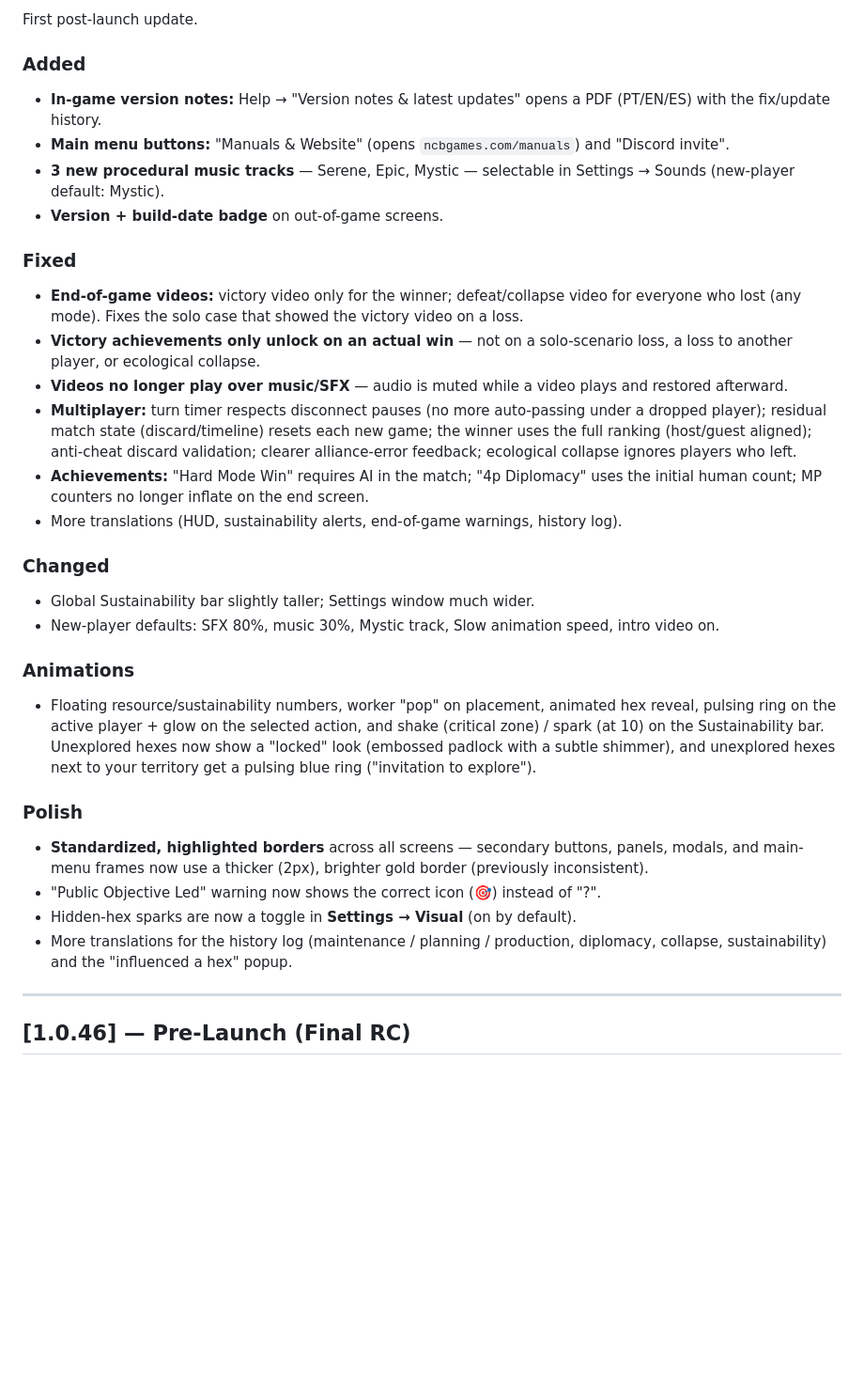
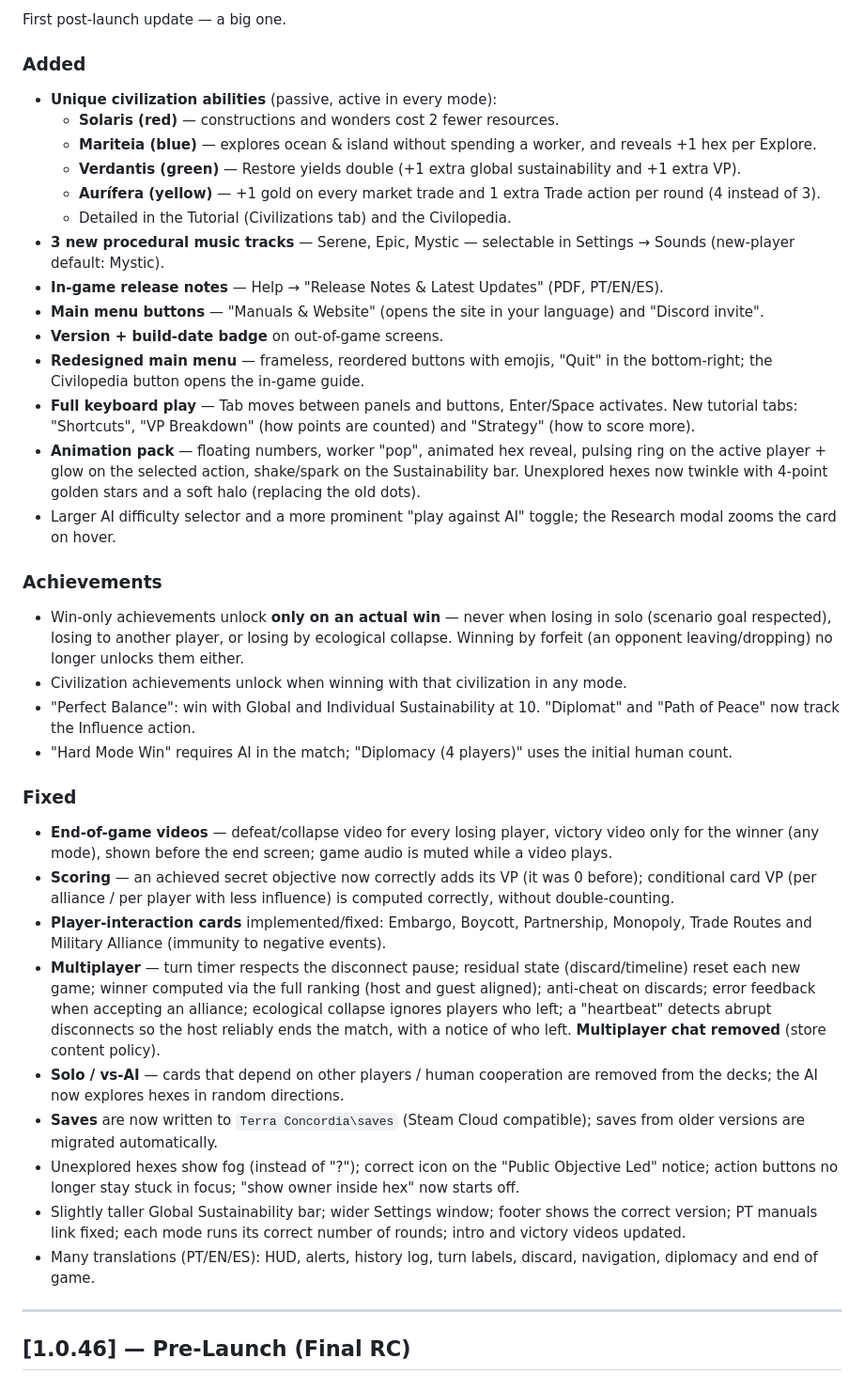
Before and after one commit to terraconcordiagame/terra-concordia-public, a Markdown page: release-notes/README.md, the part around one of its changes. Shown at 94% size. Drawn GitHub-style; blank space fills up the shorter version.

Commit message:
docs(release-notes): rewrite v1.1.0 to match official 06-18 notes (civ abilities, keyboard play, scoring/MP fixes)
Syncs the public notes to the regenerated official release notes (PT/EN/ES PDF, 2026-06-18). Adds unique civilization abilities, redesigned menu, full keyboard play + tutorial tabs, scoring fixes, player-interaction cards, Steam Cloud saves, MP heartbeat, chat removal, corrected hex visuals (golden stars/fog). Date 06-17 -> 06-18.

Co-Authored-By: Claude Opus 4.8 <noreply@anthropic.com>

```diff
--- a/release-notes/README.md
+++ b/release-notes/README.md
@@ -16,32 +16,38 @@ Future release notes will appear here.
 
-First post-launch update.
+First post-launch update — a big one.
 
 ### Added
-- **In-game version notes:** Help → "Version notes & latest updates" opens a PDF (PT/EN/ES) with the fix/update history.
-- **Main menu buttons:** "Manuals & Website" (opens `ncbgames.com/manuals`) and "Discord invite".
+- **Unique civilization abilities** (passive, active in every mode):
+  - **Solaris (red)** — constructions and wonders cost 2 fewer resources.
+  - **Mariteia (blue)** — explores ocean & island without spending a worker, and reveals +1 hex per Explore.
+  - **Verdantis (green)** — Restore yields double (+1 extra global sustainability and +1 extra VP).
+  - **Aurífera (yellow)** — +1 gold on every market trade and 1 extra Trade action per round (4 instead of 3).
+  - Detailed in the Tutorial (Civilizations tab) and the Civilopedia.
 - **3 new procedural music tracks** — Serene, Epic, Mystic — selectable in Settings → Sounds (new-player default: Mystic).
+- **In-game release notes** — Help → "Release Notes & Latest Updates" (PDF, PT/EN/ES).
+- **Main menu buttons** — "Manuals & Website" (opens the site in your language) and "Discord invite".
 - **Version + build-date badge** on out-of-game screens.
+- **Redesigned main menu** — frameless, reordered buttons with emojis, "Quit" in the bottom-right; the Civilopedia button opens the in-game guide.
+- **Full keyboard play** — Tab moves between panels and buttons, Enter/Space activates. New tutorial tabs: "Shortcuts", "VP Breakdown" (how points are counted) and "Strategy" (how to score more).
+- **Animation pack** — floating numbers, worker "pop", animated hex reveal, pulsing ring on the active player + glow on the selected action, shake/spark on the Sustainability bar. Unexplored hexes now twinkle with 4-point golden stars and a soft halo (replacing the old dots).
+- Larger AI difficulty selector and a more prominent "play against AI" toggle; the Research modal zooms the card on hover.
+
+### Achievements
+- Win-only achievements unlock **only on an actual win** — never when losing in solo (scenario goal respected), losing to another player, or losing by ecological collapse. Winning by forfeit (an opponent leaving/dropping) no longer unlocks them either.
+- Civilization achievements unlock when winning with that civilization in any mode.
+- "Perfect Balance": win with Global and Individual Sustainability at 10. "Diplomat" and "Path of Peace" now track the Influence action.
+- "Hard Mode Win" requires AI in the match; "Diplomacy (4 players)" uses the initial human count.
 
 ### Fixed
-- **End-of-game videos:** victory video only for the winner; defeat/collapse video for everyone who lost (any mode). Fixes the solo case that showed the victory video on a loss.
-- **Victory achievements only unlock on an actual win** — not on a solo-scenario loss, a loss to another player, or ecological collapse.
-- **Videos no longer play over music/SFX** — audio is muted while a video plays and restored afterward.
-- **Multiplayer:** turn timer respects disconnect pauses (no more auto-passing under a dropped player); residual match state (discard/timeline) resets each new game; the winner uses the full ranking (host/guest aligned); anti-cheat discard validation; clearer alliance-error feedback; ecological collapse ignores players who left.
-- **Achievements:** "Hard Mode Win" requires AI in the match; "4p Diplomacy" uses the initial human count; MP counters no longer inflate on the end screen.
-- More translations (HUD, sustainability alerts, end-of-game warnings, history log).
-
-### Changed
-- Global Sustainability bar slightly taller; Settings window much wider.
-- New-player defaults: SFX 80%, music 30%, Mystic track, Slow animation speed, intro video on.
-
-### Animations
-- Floating resource/sustainability numbers, worker "pop" on placement, animated hex reveal, pulsing ring on the active player + glow on the selected action, and shake (critical zone) / spark (at 10) on the Sustainability bar. Unexplored hexes now show a "locked" look (embossed padlock with a subtle shimmer), and unexplored hexes next to your territory get a pulsing blue ring ("invitation to explore").
-
-### Polish
-- **Standardized, highlighted borders** across all screens — secondary buttons, panels, modals, and main-menu frames now use a thicker (2px), brighter gold border (previously inconsistent).
-- "Public Objective Led" warning now shows the correct icon (🎯) instead of "?".
-- Hidden-hex sparks are now a toggle in **Settings → Visual** (on by default).
-- More translations for the history log (maintenance / planning / production, diplomacy, collapse, sustainability) and the "influenced a hex" popup.
+- **End-of-game videos** — defeat/collapse video for every losing player, victory video only for the winner (any mode), shown before the end screen; game audio is muted while a video plays.
+- **Scoring** — an achieved secret objective now correctly adds its VP (it was 0 before); conditional card VP (per alliance / per player with less influence) is computed correctly, without double-counting.
+- **Player-interaction cards** implemented/fixed: Embargo, Boycott, Partnership, Monopoly, Trade Routes and Military Alliance (immunity to negative events).
+- **Multiplayer** — turn timer respects the disconnect pause; residual state (discard/timeline) reset each new game; winner computed via the full ranking (host and guest aligned); anti-cheat on discards; error feedback when accepting an alliance; ecological collapse ignores players who left; a "heartbeat" detects abrupt disconnects so the host reliably ends the match, with a notice of who left. **Multiplayer chat removed** (store content policy).
+- **Solo / vs-AI** — cards that depend on other players / human cooperation are removed from the decks; the AI now explores hexes in random directions.
+- **Saves** are now written to `Terra Concordia\saves` (Steam Cloud compatible); saves from older versions are migrated automatically.
+- Unexplored hexes show fog (instead of "?"); correct icon on the "Public Objective Led" notice; action buttons no longer stay stuck in focus; "show owner inside hex" now starts off.
+- Slightly taller Global Sustainability bar; wider Settings window; footer shows the correct version; PT manuals link fixed; each mode runs its correct number of rounds; intro and victory videos updated.
+- Many translations (PT/EN/ES): HUD, alerts, history log, turn labels, discard, navigation, diplomacy and end of game.
 
 ---
 
```
Also changed, not shown: other parts of release-notes/README.md (+1 -1 lines).
